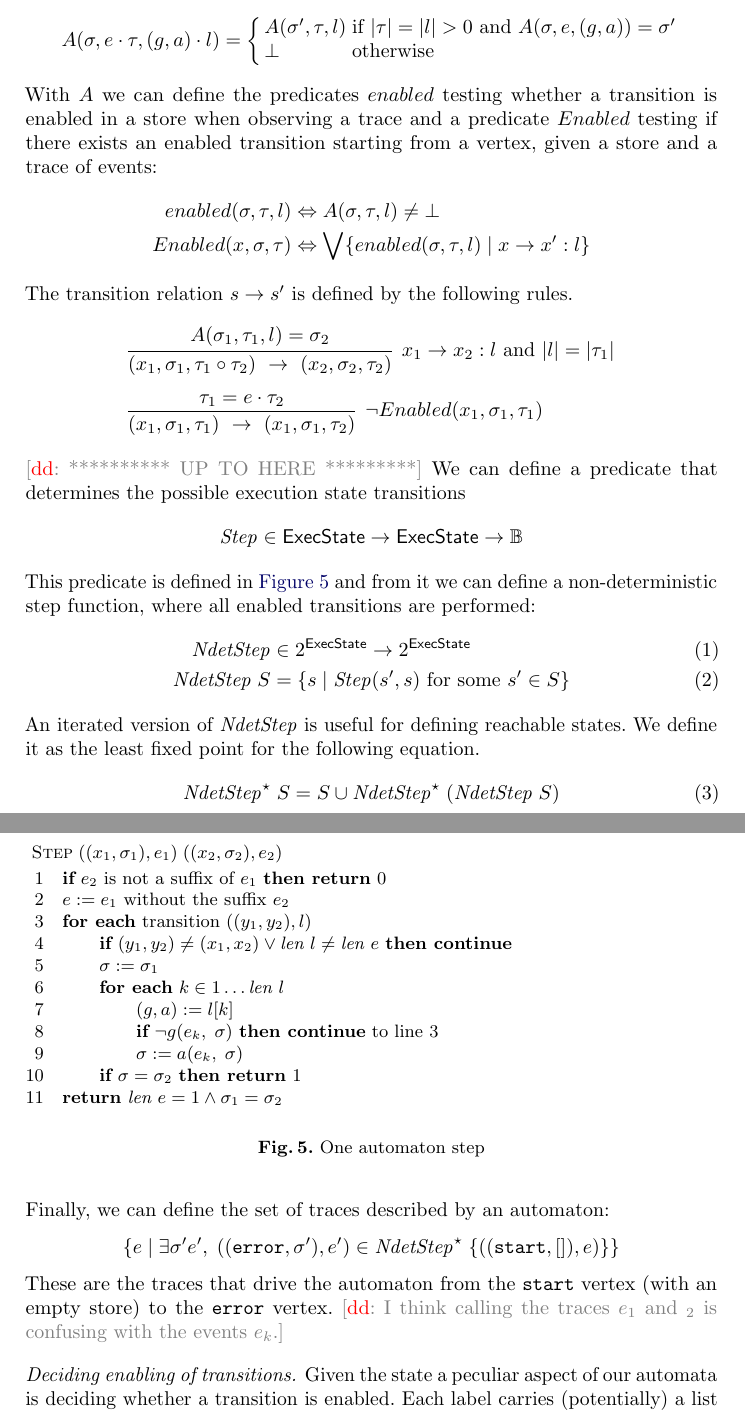
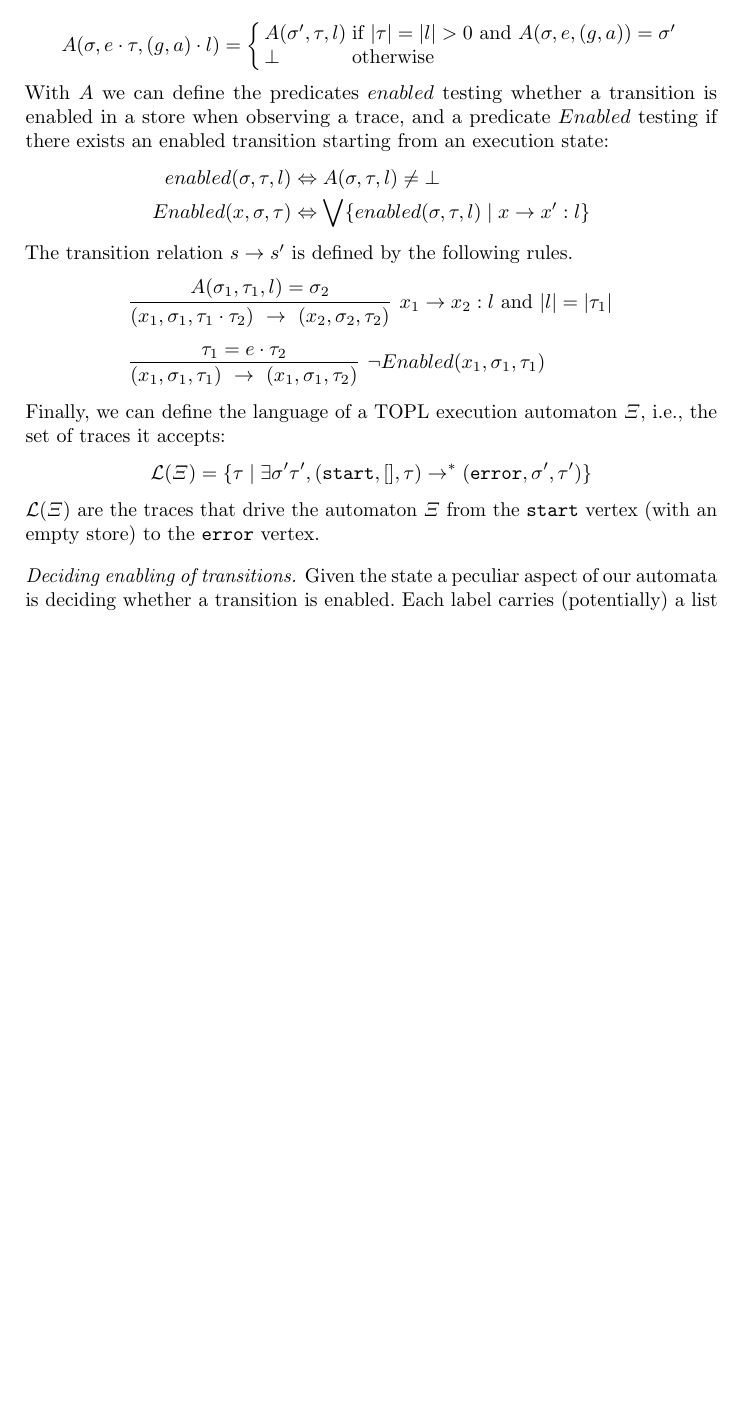
Before and after one commit to rgrig/papers, a LaTeX thesis (safety/tacas.tex): two parts of pages 11 and 12 of 19 before the commit and part of page 11 of 18 after it, the two joined at a grey line, cut so that both start at the same text, the shorter picture padded with empty space. Compiled offline with pdfLaTeX.

Commit message:
more work on the semantics section

```diff
--- a/safety/tacas.tex
+++ b/safety/tacas.tex
@@ -671,8 +667,8 @@ A(\sigma,e\cdot \tau,(g,a)\cdot l) & = & \left\{\begin{array}{ll}
      \right.
 \end{eqnarray*}
 With $A$ we can define the predicates $enabled$
-testing whether a transition is enabled in a store when observing a trace and a predicate
-$Enabled$ testing if there exists an enabled transition starting from a vertex, given a store and a trace of events:
+testing whether a transition is enabled in a store when observing a trace,  and a predicate
+$Enabled$ testing if there exists an enabled transition starting from an execution state:
 \begin{eqnarray*}
 enabled(\sigma,\tau,l) & \Leftrightarrow & A(\sigma,\tau,l) \neq \bot
 \\
@@ -682,61 +678,64 @@ Enabled(x,\sigma,\tau) & \Leftrightarrow  & \bigvee \{ enabled(\sigma,\tau,l) \m
 The transition relation $s \to s'$ is defined by the following rules.
 \[
 \begin{array}{l}
-\infer[x_1 \to x_2: l \mbox{ and } |l|=|\tau_1| ]{ (x_1,\sigma_1,\tau_1 \circ \tau_2 ) \  \to \  (x_2, \sigma_2, \tau_2)}{A(\sigma_1,\tau_1,l)=\sigma_2}
+\infer[x_1 \to x_2: l \mbox{ and } |l|=|\tau_1| ]{ (x_1,\sigma_1,\tau_1 \cdot \tau_2 ) \  \to \  (x_2, \sigma_2, \tau_2)}{A(\sigma_1,\tau_1,l)=\sigma_2}
 \\[2ex]
 \infer[\neg Enabled(x_1,\sigma_1,\tau_1) ]{ (x_1,\sigma_1,\tau_1) \  \to \  (x_1, \sigma_1, \tau_2)}{ \tau_1=e \cdot \tau_2}
 \end{array}
 \]
-\dinocomment{********** UP TO HERE *********}
-We can define a predicate that determines the possible execution state transitions
+%
+%We can define a predicate that determines the possible execution state transitions
+%\[
+%\mathit{Step} \in \set{\World}\to\set{\World} \to \B
+%\]
+%This predicate is defined in \autoref{fig:adStep} and
+%from it we can define a non-deterministic step function, where all
+%enabled transitions are performed:
+%\begin{align}
+%%\mathit{NdetStep}&\in(\set{\World}\to\B)\to(\set{\World}\to\B)\\
+%\mathit{NdetStep}&\in 2^{\set{\World}} \to 2^{\set{\World}}\\
+%%\mathit{NdetStep}\;S&=(\bigcup \mathit{Step})\;S \label{eq:ndetstep}
+%\mathit{NdetStep}\;S&=\{ s \mid \text{$\mathit{Step}(s', s)$ for some $s'\in S$} \} \label{eq:ndetstep}
+%\end{align}
+%An iterated version of \textit{NdetStep} is useful for defining reachable states.
+%We define it as the least fixed point for the following equation.
+%\begin{align}
+%\mathit{NdetStep}^\star\;S &= S \cup \mathit{NdetStep}^\star\;(\mathit{NdetStep}\;S)
+%\end{align}
+%%\rlp{Should this really include 0-sized steps?}
+%%\rg{I prefer to keep epsilon transition, unless there is a good reason to special-case them.}
+%Finally, we can define the set of traces described by an automaton:
+%\[
+%\{ e \mid
+%\exists\sigma'e',\;((\mathtt{error},\sigma'),e')\in\mathit{NdetStep}^\star\;\{((\mathtt{start},[]),e)\}
+%\}
+Finally, we can define the language of a TOPL execution automaton $\Xi$, i.e., the set of traces it accepts:
 \[
-\mathit{Step} \in \set{\World}\to\set{\World} \to \B
+{\cal L}(\Xi) = \{ \tau \mid \exists \sigma' \tau', (\mathtt{start},[],\tau) \to^* (\mathtt{error},\sigma',\tau')\}
 \]
-This predicate is defined in \autoref{fig:adStep} and
-from it we can define a non-deterministic step function, where all
-enabled transitions are performed:
-\begin{align}
-%\mathit{NdetStep}&\in(\set{\World}\to\B)\to(\set{\World}\to\B)\\
-\mathit{NdetStep}&\in 2^{\set{\World}} \to 2^{\set{\World}}\\
-%\mathit{NdetStep}\;S&=(\bigcup \mathit{Step})\;S \label{eq:ndetstep}
-\mathit{NdetStep}\;S&=\{ s \mid \text{$\mathit{Step}(s', s)$ for some $s'\in S$} \} \label{eq:ndetstep}
-\end{align}
-An iterated version of \textit{NdetStep} is useful for defining reachable states.
-We define it as the least fixed point for the following equation.
-\begin{align}
-\mathit{NdetStep}^\star\;S &= S \cup \mathit{NdetStep}^\star\;(\mathit{NdetStep}\;S)
-\end{align}
-%\rlp{Should this really include 0-sized steps?}
-%\rg{I prefer to keep epsilon transition, unless there is a good reason to special-case them.}
-Finally, we can define the set of traces described by an automaton:
-\[
-\{ e \mid
-\exists\sigma'e',\;((\mathtt{error},\sigma'),e')\in\mathit{NdetStep}^\star\;\{((\mathtt{start},[]),e)\}
-\}
-\]
-These are the traces that drive the automaton from the \texttt{start} vertex (with an empty store) to the \texttt{error} vertex.
-\begin{figure}
-\hbox to\hsize{\vbox{
-\begin{alg}
-\^  $\proc{Step}\;((x_1,\sigma_1),e_1)\;((x_2,\sigma_2),e_2)$
-\=  ~if~ $e_2$ is not a suffix of $e_1$ ~then return~ $0$
-\=  $e:=\text{$e_1$ without the suffix $e_2$}$
-\=  ~for each~ transition $((y_1,y_2),l)$
-\+    ~if~ $(y_1,y_2)\ne(x_1,x_2) \lor \mathit{len}\;l\ne\mathit{len}\;e$ ~then continue~
-\=    $\sigma:=\sigma_1$
-\=    ~for each~ $k\in 1\ldots\mathit{len}\;l$
-\+      $(g,a):=l[k]$
-\=      ~if~ $\lnot g(e_k,\;\sigma)$ ~then continue~ to line 3
-\=      $\sigma:=a(e_k,\;\sigma)$
-\-    ~if~ $\sigma=\sigma_2$ ~then return~ $1$
-\-  ~return~ $\mathit{len}\;e=1\land\sigma_1=\sigma_2$
-\end{alg}
-\smallskip
-}\hfil}
-\caption{One automaton step}
-\label{fig:adStep}
-\end{figure}
-\dinocomment{I think calling the traces $e_1$ and $_2$ is confusing with the events $e_k$.}
+${\cal L}(\Xi)$ are the traces that drive the automaton $\Xi$ from the \texttt{start} vertex (with an empty store) to the \texttt{error} vertex.
+%\begin{figure}
+%\hbox to\hsize{\vbox{
+%\begin{alg}
+%\^  $\proc{Step}\;((x_1,\sigma_1),e_1)\;((x_2,\sigma_2),e_2)$
+%\=  ~if~ $e_2$ is not a suffix of $e_1$ ~then return~ $0$
+%\=  $e:=\text{$e_1$ without the suffix $e_2$}$
+%\=  ~for each~ transition $((y_1,y_2),l)$
+%\+    ~if~ $(y_1,y_2)\ne(x_1,x_2) \lor \mathit{len}\;l\ne\mathit{len}\;e$ ~then continue~
+%\=    $\sigma:=\sigma_1$
+%\=    ~for each~ $k\in 1\ldots\mathit{len}\;l$
+%\+      $(g,a):=l[k]$
+%\=      ~if~ $\lnot g(e_k,\;\sigma)$ ~then continue~ to line 3
+%\=      $\sigma:=a(e_k,\;\sigma)$
+%\-    ~if~ $\sigma=\sigma_2$ ~then return~ $1$
+%\-  ~return~ $\mathit{len}\;e=1\land\sigma_1=\sigma_2$
+%\end{alg}
+%\smallskip
+%}\hfil}
+%\caption{One automaton step}
+%\label{fig:adStep}
+%\end{figure}
+%\dinocomment{I think calling the traces $e_1$ and $_2$ is confusing with the events $e_k$.}
 
 
 \paragraph{Deciding enabling of transitions.}
```
Also changed, not shown: safety/tacas.tex (94 more changed lines).
